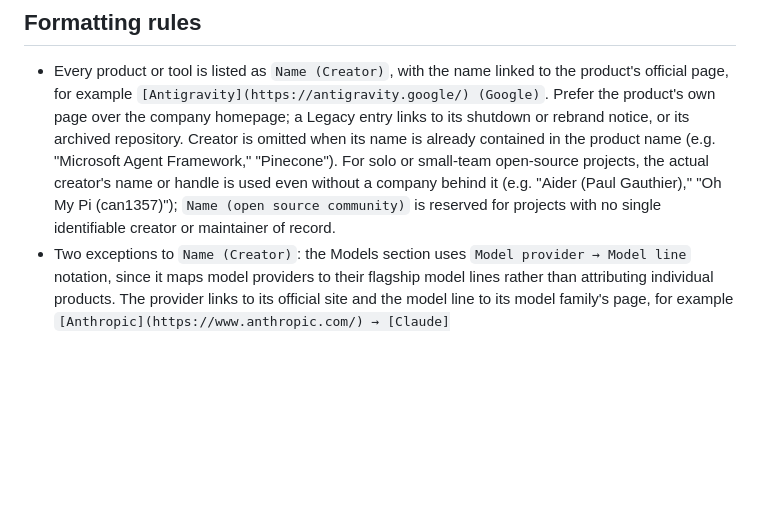
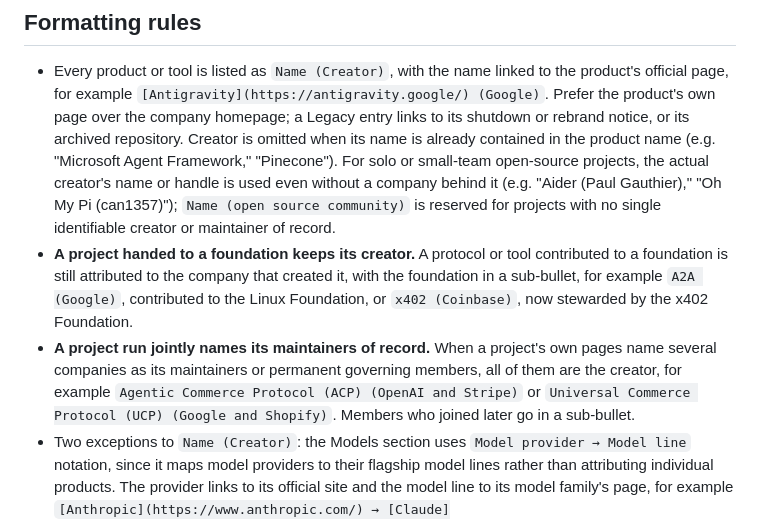
Before and after one commit to vishmatta/ai-agent-ecosystem, a Markdown page: CONTRIBUTING.md, the part around the change. Rendered like a GitHub page; blank space fills up the shorter version.

Commit message:
Write down two attribution conventions
A project handed to a foundation keeps its creator (A2A, x402), and a
project run jointly names its maintainers of record (ACP, UCP). Both
are already applied in the taxonomy; this states them.

Co-Authored-By: Claude Opus 5 <noreply@anthropic.com>

```diff
--- a/CONTRIBUTING.md
+++ b/CONTRIBUTING.md
@@ -32,6 +32,17 @@ is in `planning/taxonomy/README.md`.
   it (e.g. "Aider (Paul Gauthier)," "Oh My Pi (can1357)"); `Name (open
   source community)` is reserved for projects with no single identifiable
   creator or maintainer of record.
+- **A project handed to a foundation keeps its creator.** A protocol or tool
+  contributed to a foundation is still attributed to the company that
+  created it, with the foundation in a sub-bullet, for example
+  `A2A (Google)`, contributed to the Linux Foundation, or `x402 (Coinbase)`,
+  now stewarded by the x402 Foundation.
+- **A project run jointly names its maintainers of record.** When a
+  project's own pages name several companies as its maintainers or
+  permanent governing members, all of them are the creator, for example
+  `Agentic Commerce Protocol (ACP) (OpenAI and Stripe)` or
+  `Universal Commerce Protocol (UCP) (Google and Shopify)`. Members who
+  joined later go in a sub-bullet.
 - Two exceptions to `Name (Creator)`: the Models section uses `Model
   provider → Model line` notation, since it maps model providers to their
   flagship model lines rather than attributing individual products. The
```
